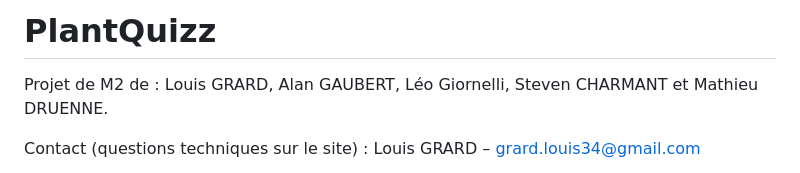
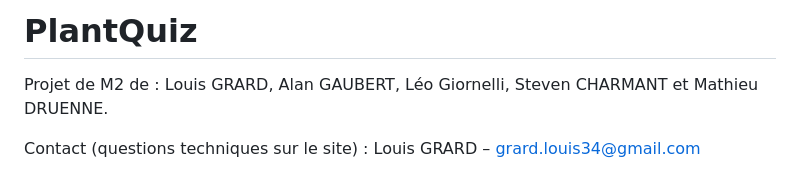
Before and after one commit to EdeZi/plantquiz, a Markdown page: README.md, the part around the change. Drawn GitHub-style.

```diff
--- a/README.md
+++ b/README.md
@@ -1,4 +1,4 @@
-# PlantQuizz
+# PlantQuiz
 
 Projet de M2 de : Louis GRARD, Alan GAUBERT, Léo Giornelli, Steven CHARMANT et Mathieu DRUENNE.
 
```
